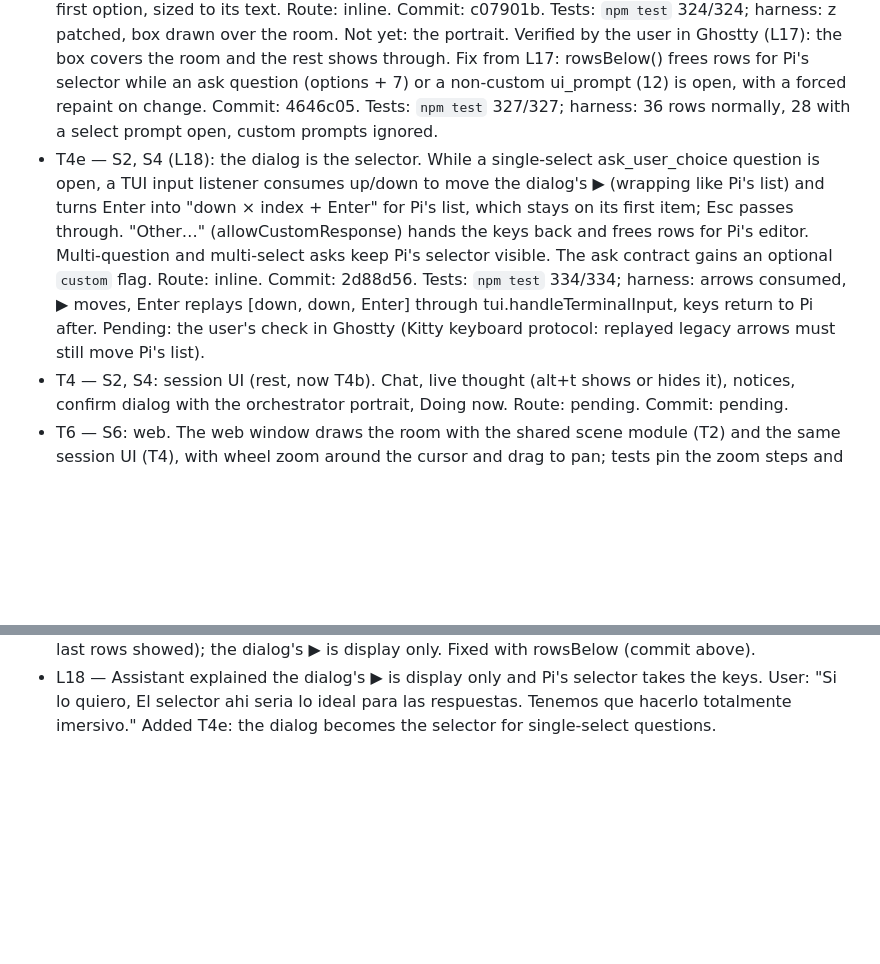
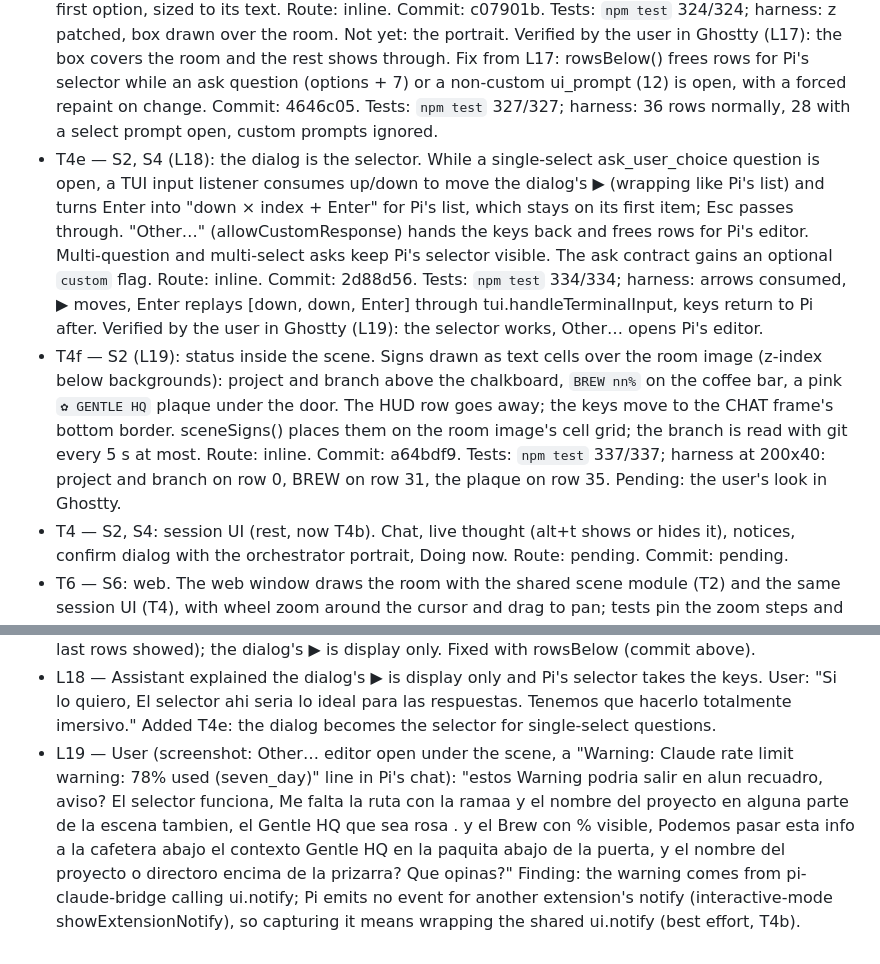
Before and after one commit to maiconcrespo/gentle-reef, a Markdown page: odd/tasks/terminal-stage.md, 2 parts joined by grey strips. Rendered like a GitHub page; blank space fills up the shorter version.

Commit message:
docs(odd): record terminal stage T4f

```diff
--- a/odd/tasks/terminal-stage.md
+++ b/odd/tasks/terminal-stage.md
@@ -20,7 +20,8 @@ Branch: feat/1-terminal-stage (from design/1-gentle-hq). Design: design/reef-que
 - T4a — S2, S4: chat column. src/stage/chat.ts reduces Pi's input / message_update / message_end / tool_execution_start / tool_execution_end into entries (YOU, ORCH, thought, tool) plus the live reply; chatLines wraps them for the column (thoughts only when shown, live thought with a cursor, tool lines `▸ bash … ✓ 0.4s · 69 lines` / `✗` / `…`). gameSide bottom-aligns the chat under the party. alt+t toggles thoughts; the HUD names it. Route: inline. Commit: a3090a1. Tests: `npm test` 316/316; harness: live thought streams, tool line ends ✓ with its lines, alt+t hides thoughts. Not yet: history from before the overlay opened (sessionManager entries). Pending: the user's look in Ghostty.
 - T4c — S2, S4 (L15): the overlay leaves 4 rows for the editor (was 8) so Pi's chat no longer leaks below the scene; HUD with the gold badge and brew cups; PARTY and CHAT as framed panels (frame() in src/stage/game.ts); ORCH replies through pi-tui's Markdown with Pi's getMarkdownTheme (cached per text and width). Route: inline. Commit: 64bc008. Tests: `npm test` 318/318; harness: markdown headings, lists and tables render inside the CHAT frame. Verified by the user in Ghostty (L16).
 - T4d — S2, S4: dialog box over the room (Pokemon style) with the orchestrator's portrait for the latest reply and for confirmations; needs text over the Kitty image (z-index below cell backgrounds), spike first. Built: belowBackgrounds() adds z=-1073741825 to the room's Kitty sequence (room drawn with renderImage), composeGame places the dialog 2 cells in on the room's bottom rows (never row 0), gameDialog frames the current reply (currentReply: orchestrator text since your last message plus the live text) or the open ask question with ▶ on its first option, sized to its text. Route: inline. Commit: c07901b. Tests: `npm test` 324/324; harness: z patched, box drawn over the room. Not yet: the portrait. Verified by the user in Ghostty (L17): the box covers the room and the rest shows through. Fix from L17: rowsBelow() frees rows for Pi's selector while an ask question (options + 7) or a non-custom ui_prompt (12) is open, with a forced repaint on change. Commit: 4646c05. Tests: `npm test` 327/327; harness: 36 rows normally, 28 with a select prompt open, custom prompts ignored.
-- T4e — S2, S4 (L18): the dialog is the selector. While a single-select ask_user_choice question is open, a TUI input listener consumes up/down to move the dialog's ▶ (wrapping like Pi's list) and turns Enter into "down × index + Enter" for Pi's list, which stays on its first item; Esc passes through. "Other…" (allowCustomResponse) hands the keys back and frees rows for Pi's editor. Multi-question and multi-select asks keep Pi's selector visible. The ask contract gains an optional `custom` flag. Route: inline. Commit: 2d88d56. Tests: `npm test` 334/334; harness: arrows consumed, ▶ moves, Enter replays [down, down, Enter] through tui.handleTerminalInput, keys return to Pi after. Pending: the user's check in Ghostty (Kitty keyboard protocol: replayed legacy arrows must still move Pi's list).
+- T4e — S2, S4 (L18): the dialog is the selector. While a single-select ask_user_choice question is open, a TUI input listener consumes up/down to move the dialog's ▶ (wrapping like Pi's list) and turns Enter into "down × index + Enter" for Pi's list, which stays on its first item; Esc passes through. "Other…" (allowCustomResponse) hands the keys back and frees rows for Pi's editor. Multi-question and multi-select asks keep Pi's selector visible. The ask contract gains an optional `custom` flag. Route: inline. Commit: 2d88d56. Tests: `npm test` 334/334; harness: arrows consumed, ▶ moves, Enter replays [down, down, Enter] through tui.handleTerminalInput, keys return to Pi after. Verified by the user in Ghostty (L19): the selector works, Other… opens Pi's editor.
+- T4f — S2 (L19): status inside the scene. Signs drawn as text cells over the room image (z-index below backgrounds): project and branch above the chalkboard, `BREW nn%` on the coffee bar, a pink `✿ GENTLE HQ` plaque under the door. The HUD row goes away; the keys move to the CHAT frame's bottom border. sceneSigns() places them on the room image's cell grid; the branch is read with git every 5 s at most. Route: inline. Commit: a64bdf9. Tests: `npm test` 337/337; harness at 200x40: project and branch on row 0, BREW on row 31, the plaque on row 35. Pending: the user's look in Ghostty.
 - T4 — S2, S4: session UI (rest, now T4b). Chat, live thought (alt+t shows or hides it), notices, confirm dialog with the orchestrator portrait, Doing now. Route: pending. Commit: pending.
 - T6 — S6: web. The web window draws the room with the shared scene module (T2) and the same session UI (T4), with wheel zoom around the cursor and drag to pan; tests pin the zoom steps and the clamping. Route: pending. Commit: pending.
 - T5 — S5, S6: docs. README, docs/reference.md and help text for the terminal stage. Route: inline. Commit: pending.
@@ -44,3 +45,4 @@ Branch: feat/1-terminal-stage (from design/1-gentle-hq). Design: design/reef-que
 - L16 — User screenshot of T4c in Ghostty: framed PARTY and CHAT, markdown reply, HUD with badge and brew cups, no leak below. "ok seguimos." Next: T4d.
 - L17 — User (two screenshots: the ask dialog over the room, then the reply dialog): "no me permite elegir respuesta en ningun sitio todavia , porque no veo las opciones de abajo del cuadro, y la flechita rosa esta creo que todavia no esta activa y no puedo moverla. pero parece bien de momento". The z-index box works in Ghostty. Pi's selector was hidden under the overlay (only its last rows showed); the dialog's ▶ is display only. Fixed with rowsBelow (commit above).
 - L18 — Assistant explained the dialog's ▶ is display only and Pi's selector takes the keys. User: "Si lo quiero, El selector ahi seria lo ideal para las respuestas. Tenemos que hacerlo totalmente imersivo." Added T4e: the dialog becomes the selector for single-select questions.
+- L19 — User (screenshot: Other… editor open under the scene, a "Warning: Claude rate limit warning: 78% used (seven_day)" line in Pi's chat): "estos Warning podria salir en alun recuadro, aviso?  El selector funciona,  Me falta la ruta con la ramaa y el nombre del proyecto en alguna parte de la escena tambien, el Gentle HQ que sea rosa . y el Brew con % visible, Podemos pasar esta info a la cafetera abajo el contexto Gentle HQ en la paquita abajo de la puerta, y el nombre del proyecto o directoro  encima de la prizarra? Que opinas?" Finding: the warning comes from pi-claude-bridge calling ui.notify; Pi emits no event for another extension's notify (interactive-mode showExtensionNotify), so capturing it means wrapping the shared ui.notify (best effort, T4b).
```
